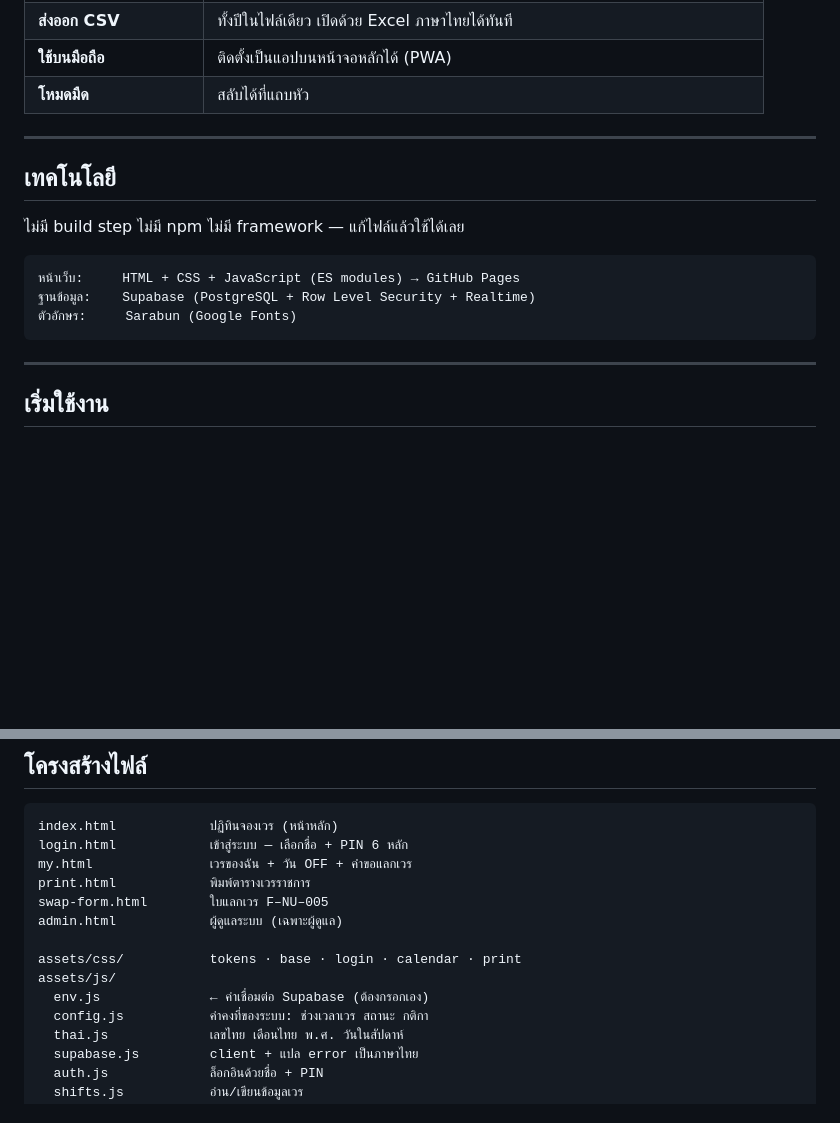
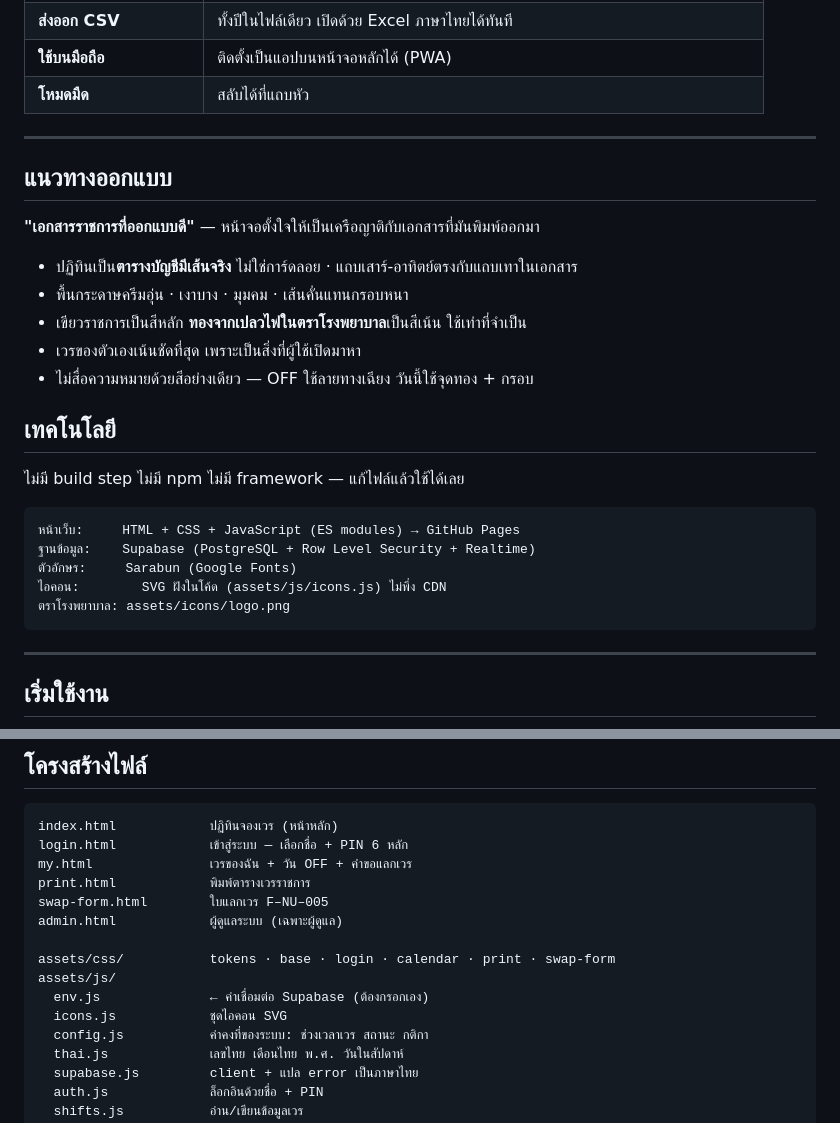
Before and after one commit to phumchai1515-prog/duty-roster, a Markdown page: README.md, 2 parts joined by grey strips. Rendered like a GitHub page; blank space fills up the shorter version.

Commit message:
docs: บันทึกแนวทางออกแบบลง README

````diff
--- a/README.md
+++ b/README.md
@@ -28,6 +28,16 @@
 
 ---
 
+## แนวทางออกแบบ
+
+**"เอกสารราชการที่ออกแบบดี"** — หน้าจอตั้งใจให้เป็นเครือญาติกับเอกสารที่มันพิมพ์ออกมา
+
+- ปฏิทินเป็น**ตารางบัญชีมีเส้นจริง** ไม่ใช่การ์ดลอย · แถบเสาร์-อาทิตย์ตรงกับแถบเทาในเอกสาร
+- พื้นกระดาษครีมอุ่น · เงาบาง · มุมคม · เส้นคั่นแทนกรอบหนา
+- เขียวราชการเป็นสีหลัก **ทองจากเปลวไฟในตราโรงพยาบาล**เป็นสีเน้น ใช้เท่าที่จำเป็น
+- เวรของตัวเองเน้นชัดที่สุด เพราะเป็นสิ่งที่ผู้ใช้เปิดมาหา
+- ไม่สื่อความหมายด้วยสีอย่างเดียว — OFF ใช้ลายทางเฉียง วันนี้ใช้จุดทอง + กรอบ
+
 ## เทคโนโลยี
 
 ไม่มี build step ไม่มี npm ไม่มี framework — แก้ไฟล์แล้วใช้ได้เลย
@@ -36,6 +46,8 @@
 หน้าเว็บ:     HTML + CSS + JavaScript (ES modules) → GitHub Pages
 ฐานข้อมูล:    Supabase (PostgreSQL + Row Level Security + Realtime)
 ตัวอักษร:     Sarabun (Google Fonts)
+ไอคอน:        SVG ฝังในโค้ด (assets/js/icons.js) ไม่พึ่ง CDN
+ตราโรงพยาบาล: assets/icons/logo.png
 ```
 
 ---
@@ -65,9 +77,10 @@ print.html            พิมพ์ตารางเวรราชการ
 swap-form.html        ใบแลกเวร F–NU–005
 admin.html            ผู้ดูแลระบบ (เฉพาะผู้ดูแล)
 
-assets/css/           tokens · base · login · calendar · print
+assets/css/           tokens · base · login · calendar · print · swap-form
 assets/js/
   env.js              ← ค่าเชื่อมต่อ Supabase (ต้องกรอกเอง)
+  icons.js            ชุดไอคอน SVG
   config.js           ค่าคงที่ของระบบ: ช่วงเวลาเวร สถานะ กติกา
   thai.js             เลขไทย เดือนไทย พ.ศ. วันในสัปดาห์
   supabase.js         client + แปล error เป็นภาษาไทย
````
